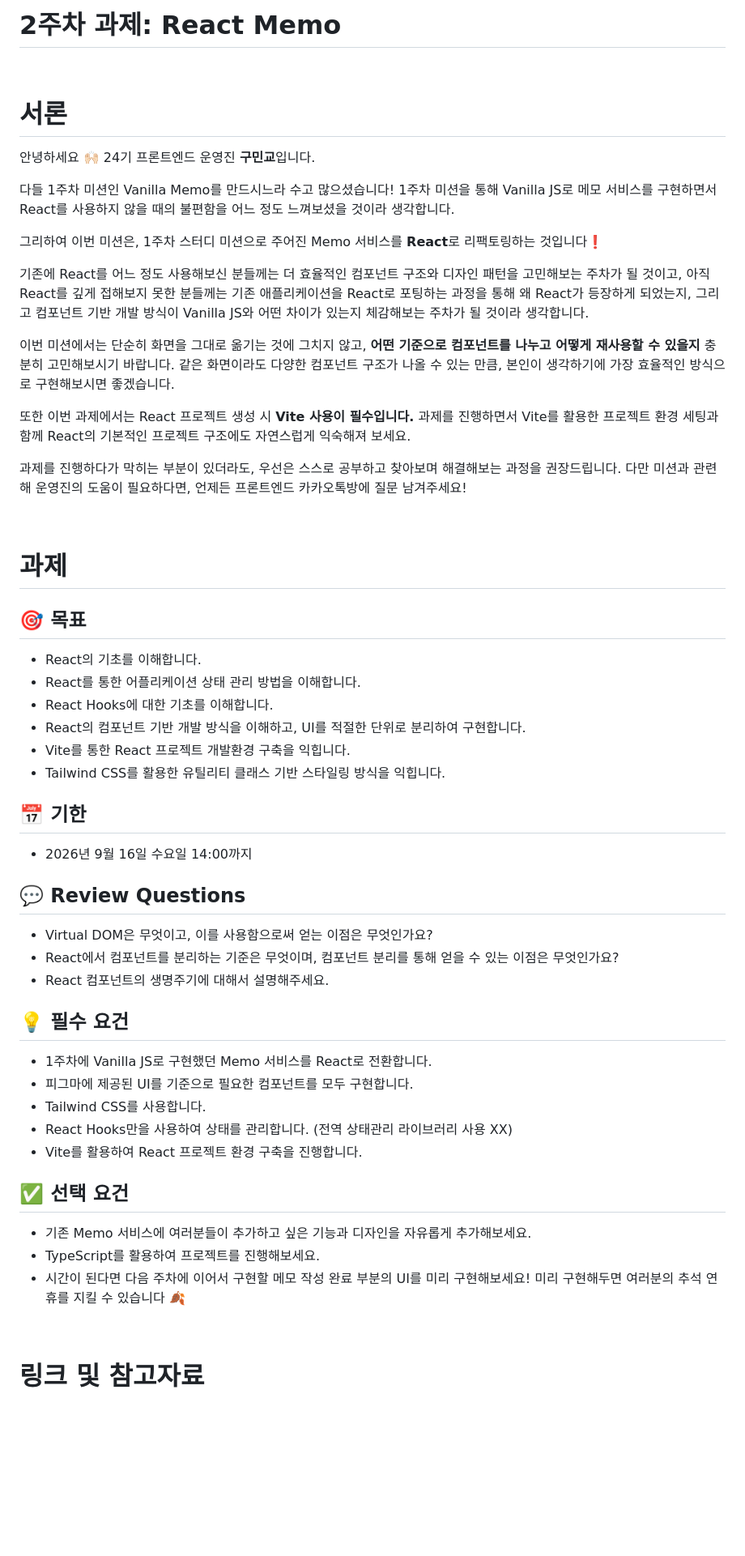
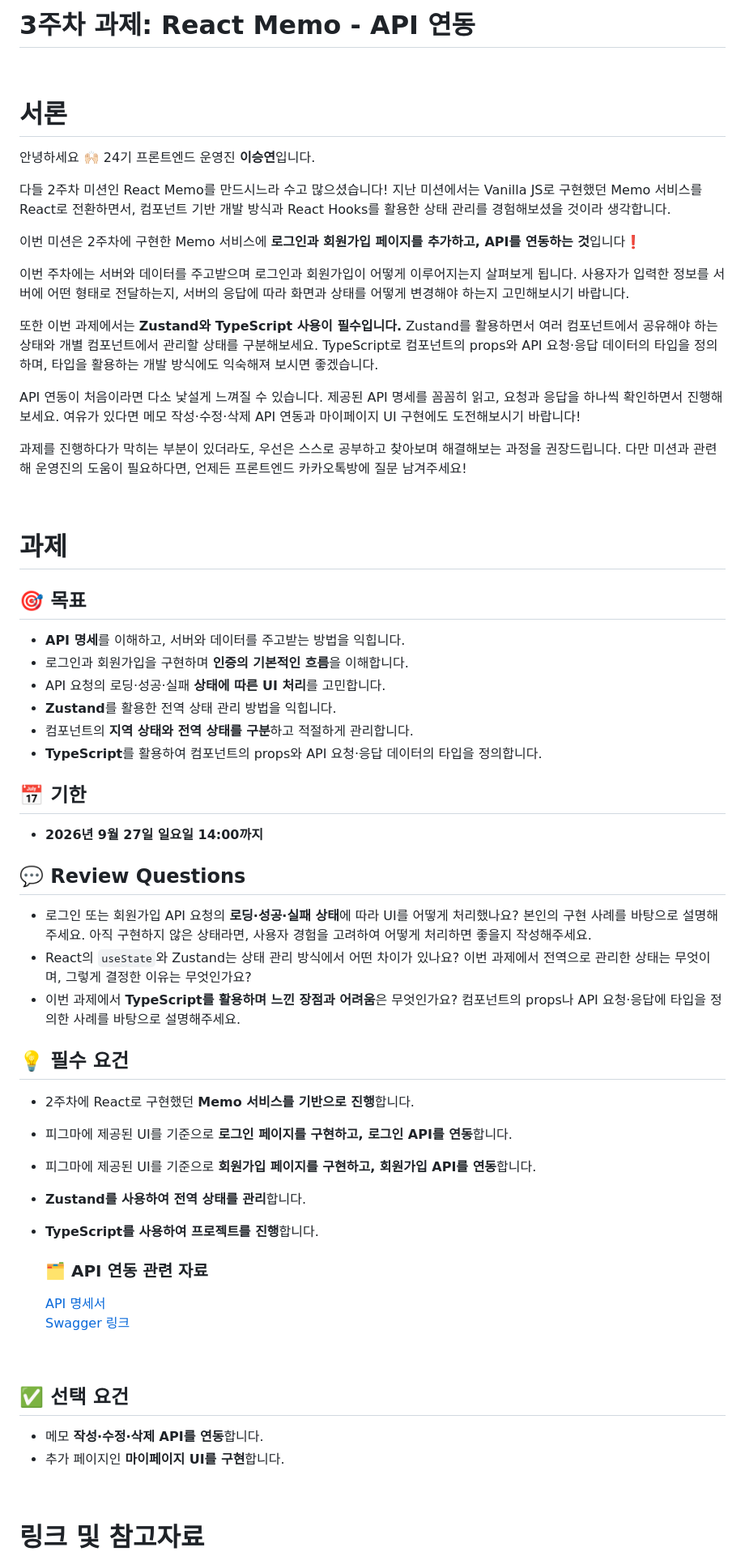
Before and after one commit to CEOS-Developers/react-memo-24th, a Markdown page: README.md, the part around one of its changes. Shown at 81% size. Rendered like a GitHub page; blank space fills up the shorter version.

Commit message:
Docs: README 수정 - 3주차
Updated the README to reflect changes in the project from week 2 to week 3, including new tasks related to API integration and the addition of login and signup pages.

```diff
--- a/README.md
+++ b/README.md
@@ -1,63 +1,66 @@
-# 2주차 과제: React Memo
+# 3주차 과제: React Memo - API 연동
 
 <br>
 
 # 서론
 
-안녕하세요 🙌🏻 24기 프론트엔드 운영진 **구민교**입니다.
+안녕하세요 🙌🏻 24기 프론트엔드 운영진 **이승연**입니다.
 
-다들 1주차 미션인 Vanilla Memo를 만드시느라 수고 많으셨습니다! 1주차 미션을 통해 Vanilla JS로 메모 서비스를 구현하면서 React를 사용하지 않을 때의 불편함을 어느 정도 느껴보셨을 것이라 생각합니다.
+다들 2주차 미션인 React Memo를 만드시느라 수고 많으셨습니다! 지난 미션에서는 Vanilla JS로 구현했던 Memo 서비스를 React로 전환하면서, 컴포넌트 기반 개발 방식과 React Hooks를 활용한 상태 관리를 경험해보셨을 것이라 생각합니다.
 
-그리하여 이번 미션은, 1주차 스터디 미션으로 주어진 Memo 서비스를 **React**로 리팩토링하는 것입니다❗️
+이번 미션은 2주차에 구현한 Memo 서비스에 **로그인과 회원가입 페이지를 추가하고, API를 연동하는 것**입니다❗️
 
-기존에 React를 어느 정도 사용해보신 분들께는 더 효율적인 컴포넌트 구조와 디자인 패턴을 고민해보는 주차가 될 것이고, 아직 React를 깊게 접해보지 못한 분들께는 기존 애플리케이션을 React로 포팅하는 과정을 통해 왜 React가 등장하게 되었는지, 그리고 컴포넌트 기반 개발 방식이 Vanilla JS와 어떤 차이가 있는지 체감해보는 주차가 될 것이라 생각합니다.
+이번 주차에는 서버와 데이터를 주고받으며 로그인과 회원가입이 어떻게 이루어지는지 살펴보게 됩니다. 사용자가 입력한 정보를 서버에 어떤 형태로 전달하는지, 서버의 응답에 따라 화면과 상태를 어떻게 변경해야 하는지 고민해보시기 바랍니다.
 
-이번 미션에서는 단순히 화면을 그대로 옮기는 것에 그치지 않고, **어떤 기준으로 컴포넌트를 나누고 어떻게 재사용할 수 있을지** 충분히 고민해보시기 바랍니다. 같은 화면이라도 다양한 컴포넌트 구조가 나올 수 있는 만큼, 본인이 생각하기에 가장 효율적인 방식으로 구현해보시면 좋겠습니다.
+또한 이번 과제에서는 **Zustand와 TypeScript 사용이 필수입니다.** Zustand를 활용하면서 여러 컴포넌트에서 공유해야 하는 상태와 개별 컴포넌트에서 관리할 상태를 구분해보세요. TypeScript로 컴포넌트의 props와 API 요청·응답 데이터의 타입을 정의하며, 타입을 활용하는 개발 방식에도 익숙해져 보시면 좋겠습니다.
 
-또한 이번 과제에서는 React 프로젝트 생성 시 **Vite 사용이 필수입니다.** 과제를 진행하면서 Vite를 활용한 프로젝트 환경 세팅과 함께 React의 기본적인 프로젝트 구조에도 자연스럽게 익숙해져 보세요.
+API 연동이 처음이라면 다소 낯설게 느껴질 수 있습니다. 제공된 API 명세를 꼼꼼히 읽고, 요청과 응답을 하나씩 확인하면서 진행해보세요. 여유가 있다면 메모 작성·수정·삭제 API 연동과 마이페이지 UI 구현에도 도전해보시기 바랍니다!
 
 과제를 진행하다가 막히는 부분이 있더라도, 우선은 스스로 공부하고 찾아보며 해결해보는 과정을 권장드립니다. 다만 미션과 관련해 운영진의 도움이 필요하다면, 언제든 프론트엔드 카카오톡방에 질문 남겨주세요!
 
 <br>
 
-
 # 과제
 
 ## 🎯 목표
 
-- React의 기초를 이해합니다.
-- React를 통한 어플리케이션 상태 관리 방법을 이해합니다.
-- React Hooks에 대한 기초를 이해합니다.
-- React의 컴포넌트 기반 개발 방식을 이해하고, UI를 적절한 단위로 분리하여 구현합니다.
-- Vite를 통한 React 프로젝트 개발환경 구축을 익힙니다.
-- Tailwind CSS를 활용한 유틸리티 클래스 기반 스타일링 방식을 익힙니다.
+- **API 명세**를 이해하고, 서버와 데이터를 주고받는 방법을 익힙니다.
+- 로그인과 회원가입을 구현하며 **인증의 기본적인 흐름**을 이해합니다.
+- API 요청의 로딩·성공·실패 **상태에 따른 UI 처리**를 고민합니다.
+- **Zustand**를 활용한 전역 상태 관리 방법을 익힙니다.
+- 컴포넌트의 **지역 상태와 전역 상태를 구분**하고 적절하게 관리합니다.
+- **TypeScript**를 활용하여 컴포넌트의 props와 API 요청·응답 데이터의 타입을 정의합니다.
 
 ## 📅 기한
 
-- 2026년 9월 16일 수요일 14:00까지
+- **2026년 9월 27일 일요일 14:00까지**
 
 ## 💬 Review Questions
 
-- Virtual DOM은 무엇이고, 이를 사용함으로써 얻는 이점은 무엇인가요?
-- React에서 컴포넌트를 분리하는 기준은 무엇이며, 컴포넌트 분리를 통해 얻을 수 있는 이점은 무엇인가요?
-- React 컴포넌트의 생명주기에 대해서 설명해주세요.
+- 로그인 또는 회원가입 API 요청의 **로딩·성공·실패 상태**에 따라 UI를 어떻게 처리했나요? 본인의 구현 사례를 바탕으로 설명해주세요. 아직 구현하지 않은 상태라면, 사용자 경험을 고려하여 어떻게 처리하면 좋을지 작성해주세요.
+- React의 `useState`와 Zustand는 상태 관리 방식에서 어떤 차이가 있나요? 이번 과제에서 전역으로 관리한 상태는 무엇이며, 그렇게 결정한 이유는 무엇인가요?
+- 이번 과제에서 **TypeScript를 활용하며 느낀 장점과 어려움**은 무엇인가요? 컴포넌트의 props나 API 요청·응답에 타입을 정의한 사례를 바탕으로 설명해주세요.
 
 ## 💡 필수 요건
 
-- 1주차에 Vanilla JS로 구현했던 Memo 서비스를 React로 전환합니다.
-- 피그마에 제공된 UI를 기준으로 필요한 컴포넌트를 모두 구현합니다.
-- Tailwind CSS를 사용합니다.
-- React Hooks만을 사용하여 상태를 관리합니다. (전역 상태관리 라이브러리 사용 XX)
-- Vite를 활용하여 React 프로젝트 환경 구축을 진행합니다.
+- 2주차에 React로 구현했던 **Memo 서비스를 기반으로 진행**합니다.
+- 피그마에 제공된 UI를 기준으로 **로그인 페이지를 구현하고, 로그인 API를 연동**합니다.
+- 피그마에 제공된 UI를 기준으로 **회원가입 페이지를 구현하고, 회원가입 API를 연동**합니다.
+- **Zustand를 사용하여 전역 상태를 관리**합니다.
+- **TypeScript를 사용하여 프로젝트를 진행**합니다.
+
+  ### 🗂️ API 연동 관련 자료
+  [API 명세서](https://app.notion.com/p/API-3da25975dbba80e48b96c4aaf56f8cb5?source=copy_link) <br>
+  [Swagger 링크](https://3-37-186-61.nip.io/swagger-ui/index.html#/)
+
+<br>
 
 ## ✅ 선택 요건
 
-- 기존 Memo 서비스에 여러분들이 추가하고 싶은 기능과 디자인을 자유롭게 추가해보세요.
-- TypeScript를 활용하여 프로젝트를 진행해보세요.
-- 시간이 된다면 다음 주차에 이어서 구현할 메모 작성 완료 부분의 UI를 미리 구현해보세요! 미리 구현해두면 여러분의 추석 연휴를 지킬 수 있습니다 🍂
+- 메모 **작성·수정·삭제 API를 연동**합니다.
+- 추가 페이지인 **마이페이지 UI를 구현**합니다.
 
 <br>
 
-
 # 링크 및 참고자료
 
```
Also changed, not shown: other parts of README.md (+29 -11 lines).
